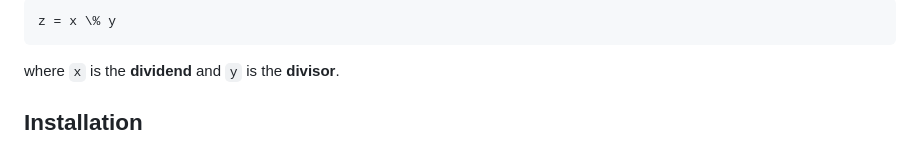
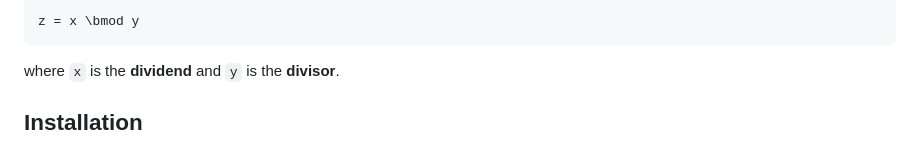
Before and after one commit to stdlib-js/math-base-special-fmodf, a Markdown page: README.md, the part around one of its changes. GitHub-like rendering.

````diff
--- a/README.md
+++ b/README.md
@@ -43,6 +43,6 @@ The [modulus function][modulus-function] is defined as
 
 ```math
-z = x \% y
+z = x \bmod y
 ```
 
 <!-- </equation> -->
````
Also changed, not shown: other parts of README.md (+1 -1 lines), CHANGELOG.md (+1 -0 lines).
